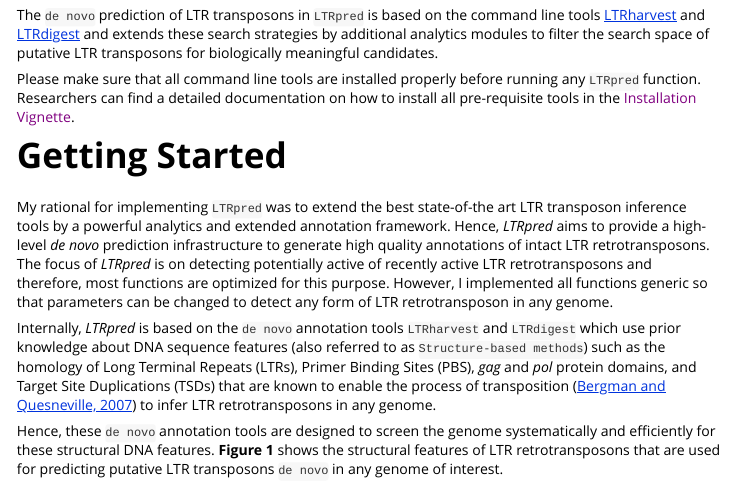
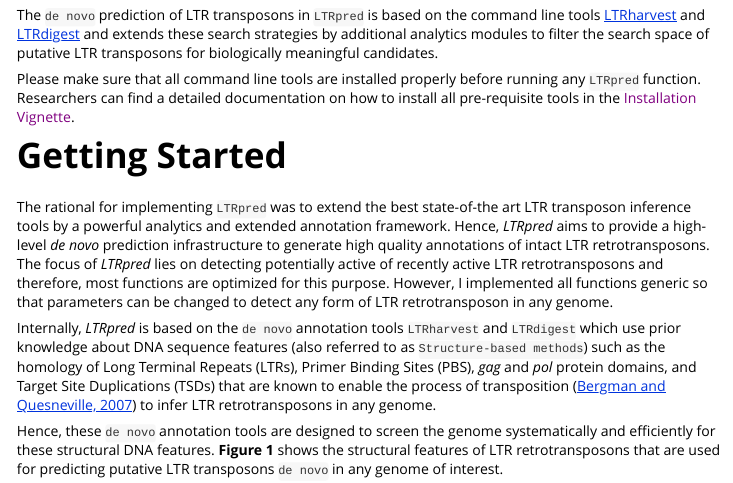
Before and after one commit to HajkD/LTRpred, an R Markdown document (vignettes/Introduction.Rmd): the page in a window 1100 px wide, from 240 px down. Rendered offline with R 4.5, knitr and Pandoc, with nearby package versions.

Commit message:
update README

```diff
--- a/vignettes/Introduction.Rmd
+++ b/vignettes/Introduction.Rmd
@@ -22,10 +22,10 @@ pre-requisite tools in the [Installation Vignette]().
 
 # Getting Started
 
-My rational for implementing `LTRpred` was to extend the best state-of-the art LTR transposon
+The rational for implementing `LTRpred` was to extend the best state-of-the art LTR transposon
 inference tools by a powerful analytics and extended annotation framework. Hence, _LTRpred_
 aims to provide a high-level _de novo_ prediction infrastructure to generate high quality annotations
-of intact LTR retrotransposons. The focus of _LTRpred_ is on detecting potentially active of recently active
+of intact LTR retrotransposons. The focus of _LTRpred_ lies on detecting potentially active of recently active
 LTR retrotransposons and therefore, most functions are optimized for this purpose. However, I implemented
 all functions generic so that parameters can be changed to detect any form of LTR retrotransposon in any genome.
 
```
